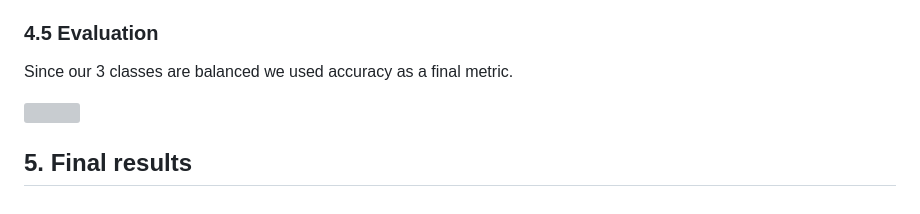
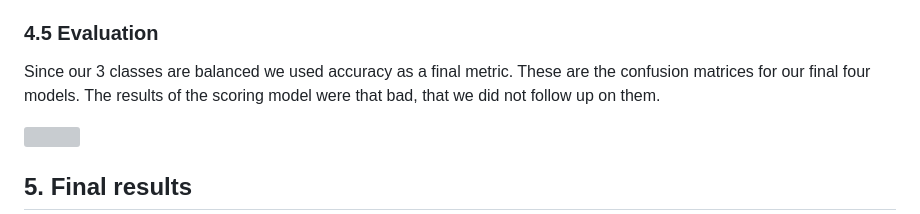
Before and after one commit to 7AtAri/ergonomic_pose_detect, a Markdown page: learning_from_images/README.md, the part around the change. Drawn GitHub-style; grey boxes are pictures that could not be loaded.

```diff
--- a/learning_from_images/README.md
+++ b/learning_from_images/README.md
@@ -89,7 +89,7 @@ Like we explained before, the fine-tuning approach on the local machine only wor
 
 ### 4.5 Evaluation
 
-Since our 3 classes are balanced we used accuracy as a final metric.
+Since our 3 classes are balanced we used accuracy as a final metric. These are the confusion matrices for our final four models. The results of the scoring model were that bad, that we did not follow up on them.
 
  <img src="https://github.com/7AtAri/ergonomic_pose_detect/blob/main/learning_from_images/src/plots/confusion_matrices.png" width="600px"/>
 
```
